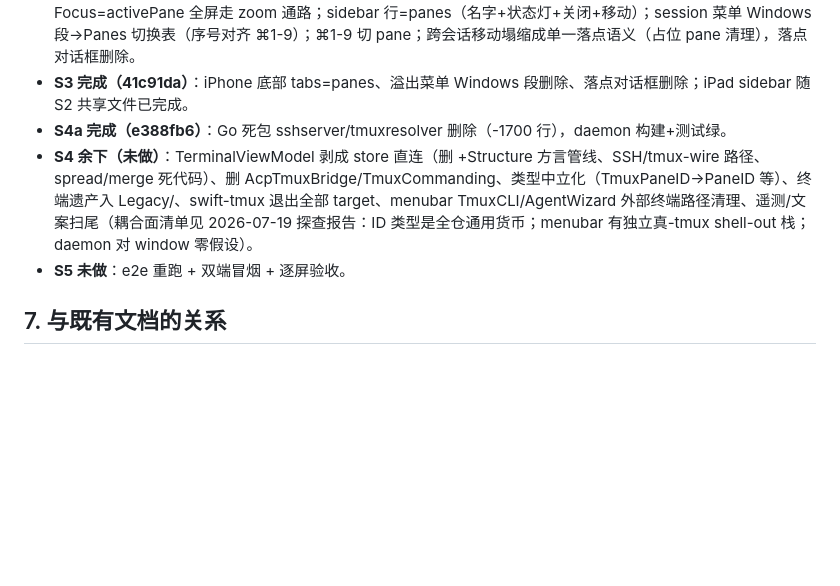
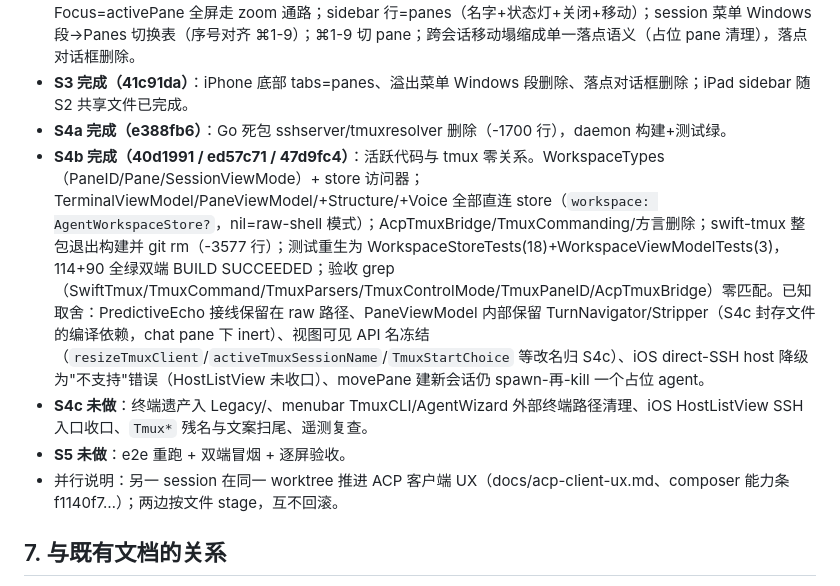
Before and after one commit to NovaShang/bento, a Markdown page: docs/acp-first-refactor.md, the part around the change. Drawn GitHub-style; blank space fills up the shorter version.

Commit message:
docs: S4b landed (tmux fully out of active code) + JSONL projection dissection archived
Co-Authored-By: Claude Fable 5 <noreply@anthropic.com>
Claude-Session: https://claude.ai/code/session_012MYkdvtjFSyiugsdnJe2Zz

```diff
--- a/docs/acp-first-refactor.md
+++ b/docs/acp-first-refactor.md
@@ -69,8 +69,10 @@ WorkspaceViewModel（新建，干净的视图门面：panes/layout/activePaneID/
 - **S2 完成（3af01d9）**：mac 视图 pane 化——setMode=纯视图偏好（UserDefaults 每 session 记忆）；Focus=activePane 全屏走 zoom 通路；sidebar 行=panes（名字+状态灯+关闭+移动）；session 菜单 Windows 段→Panes 切换表（序号对齐 ⌘1-9）；⌘1-9 切 pane；跨会话移动塌缩成单一落点语义（占位 pane 清理），落点对话框删除。
 - **S3 完成（41c91da）**：iPhone 底部 tabs=panes、溢出菜单 Windows 段删除、落点对话框删除；iPad sidebar 随 S2 共享文件已完成。
 - **S4a 完成（e388fb6）**：Go 死包 sshserver/tmuxresolver 删除（-1700 行），daemon 构建+测试绿。
-- **S4 余下（未做）**：TerminalViewModel 剥成 store 直连（删 +Structure 方言管线、SSH/tmux-wire 路径、spread/merge 死代码）、删 AcpTmuxBridge/TmuxCommanding、类型中立化（TmuxPaneID→PaneID 等）、终端遗产入 Legacy/、swift-tmux 退出全部 target、menubar TmuxCLI/AgentWizard 外部终端路径清理、遥测/文案扫尾（耦合面清单见 2026-07-19 探查报告：ID 类型是全仓通用货币；menubar 有独立真-tmux shell-out 栈；daemon 对 window 零假设）。
+- **S4b 完成（40d1991 / ed57c71 / 47d9fc4）**：活跃代码与 tmux 零关系。WorkspaceTypes（PaneID/Pane/SessionViewMode）+ store 访问器；TerminalViewModel/PaneViewModel/+Structure/+Voice 全部直连 store（`workspace: AgentWorkspaceStore?`，nil=raw-shell 模式）；AcpTmuxBridge/TmuxCommanding/方言删除；swift-tmux 整包退出构建并 git rm（-3577 行）；测试重生为 WorkspaceStoreTests(18)+WorkspaceViewModelTests(3)，114+90 全绿双端 BUILD SUCCEEDED；验收 grep（SwiftTmux/TmuxCommand/TmuxParsers/TmuxControlMode/TmuxPaneID/AcpTmuxBridge）零匹配。已知取舍：PredictiveEcho 接线保留在 raw 路径、PaneViewModel 内部保留 TurnNavigator/Stripper（S4c 封存文件的编译依赖，chat pane 下 inert）、视图可见 API 名冻结（`resizeTmuxClient`/`activeTmuxSessionName`/`TmuxStartChoice` 等改名归 S4c）、iOS direct-SSH host 降级为"不支持"错误（HostListView 未收口）、movePane 建新会话仍 spawn-再-kill 一个占位 agent。
+- **S4c 未做**：终端遗产入 Legacy/、menubar TmuxCLI/AgentWizard 外部终端路径清理、iOS HostListView SSH 入口收口、`Tmux*` 残名与文案扫尾、遥测复查。
 - **S5 未做**：e2e 重跑 + 双端冒烟 + 逐屏验收。
+- 并行说明：另一 session 在同一 worktree 推进 ACP 客户端 UX（docs/acp-client-ux.md、composer 能力条 f1140f7…）；两边按文件 stage，互不回滚。
 
 ## 7. 与既有文档的关系
 
```
Also changed, not shown: docs/hybrid-workbench-design.md (+1 -1 lines).
